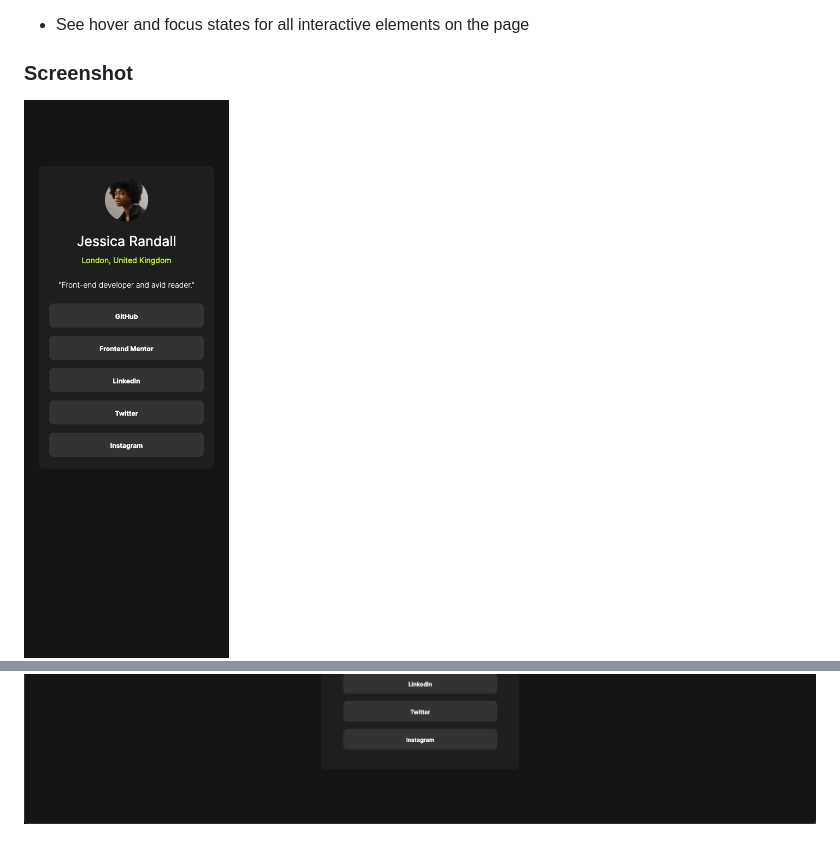
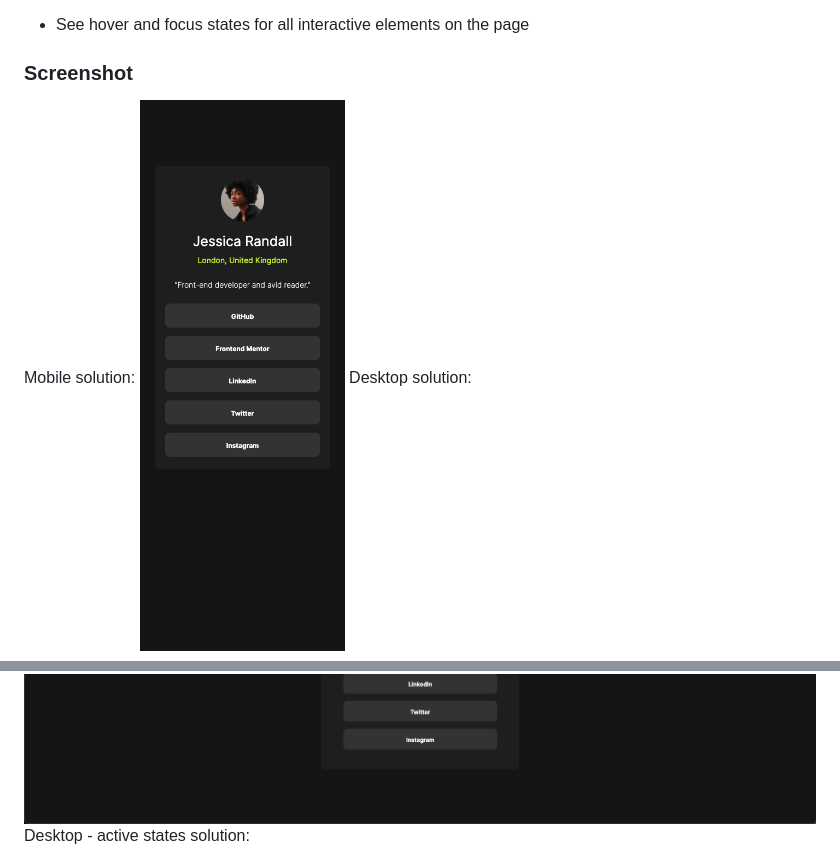
Before and after one commit to laurellx/FEM-social-links-profile-main, a Markdown page: README.md, 2 parts joined by grey strips. GitHub-like rendering.

```diff
--- a/README.md
+++ b/README.md
@@ -24,8 +24,11 @@ Users should be able to:
 
 ### Screenshot
 
+Mobile solution:
 ![Mobile](./assets/images/solution/Mobile.png)
+Desktop solution:
 ![Desktop](./assets/images/solution/Desktop.png)
+Desktop - active states solution:
 ![Desktop - active states](./assets/images/solution/active-states.png)
 
 ### Links
```
